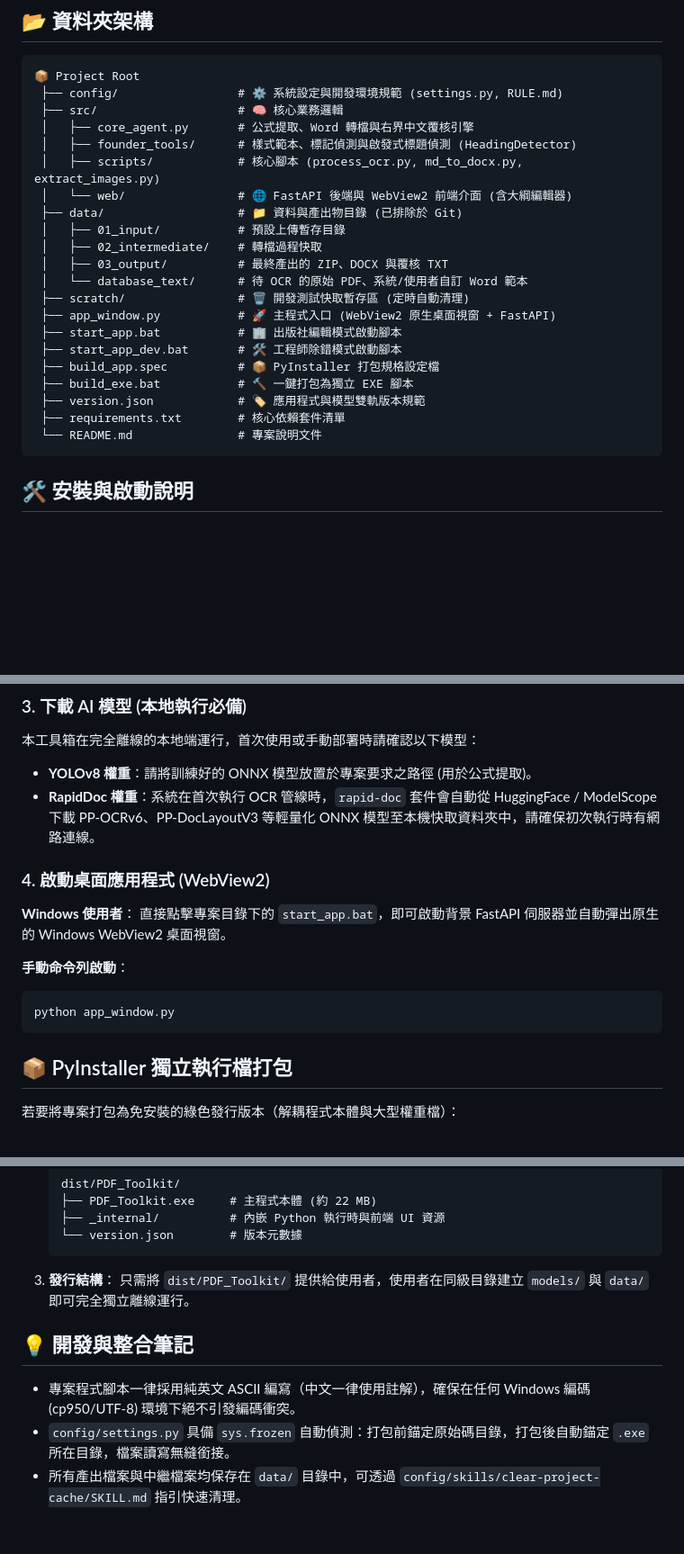
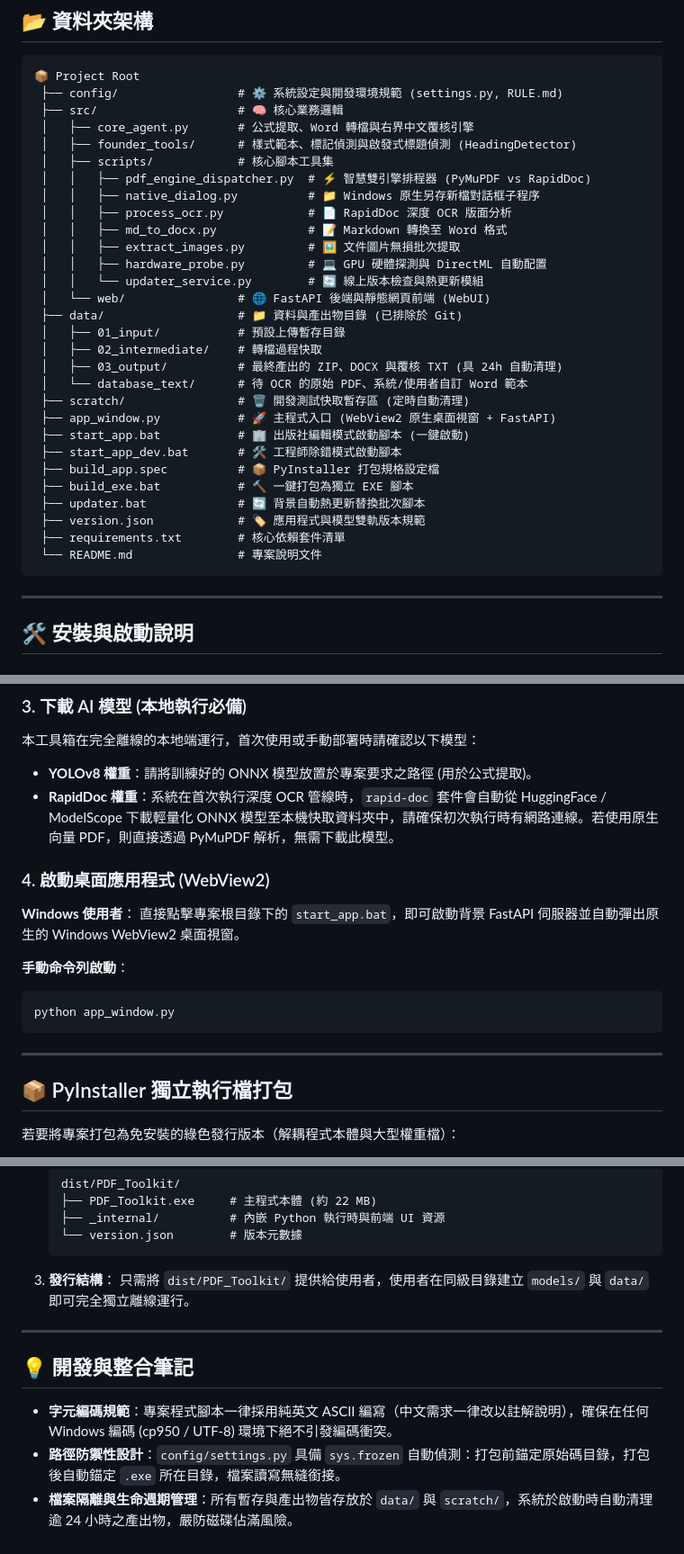
Before and after one commit to RandyXie04/doc-image-extractor, a Markdown page: README.md, 3 parts joined by grey strips. Shown at 90% size. Drawn GitHub-style; blank space fills up the shorter version.

````diff
--- a/README.md
+++ b/README.md
@@ -29,23 +54,33 @@
  ├── src/                    # 🧠 核心業務邏輯
  │   ├── core_agent.py       # 公式提取、Word 轉檔與右界中文覆核引擎
  │   ├── founder_tools/      # 樣式範本、標記偵測與啟發式標題偵測 (HeadingDetector)
- │   ├── scripts/            # 核心腳本 (process_ocr.py, md_to_docx.py, extract_images.py)
- │   └── web/                # 🌐 FastAPI 後端與 WebView2 前端介面 (含大綱編輯器)
+ │   ├── scripts/            # 核心腳本工具集
+ │   │   ├── pdf_engine_dispatcher.py  # ⚡ 智慧雙引擎排程器 (PyMuPDF vs RapidDoc)
+ │   │   ├── native_dialog.py          # 📁 Windows 原生另存新檔對話框子程序
+ │   │   ├── process_ocr.py            # 📄 RapidDoc 深度 OCR 版面分析
+ │   │   ├── md_to_docx.py             # 📝 Markdown 轉換至 Word 格式
+ │   │   ├── extract_images.py         # 🖼️ 文件圖片無損批次提取
+ │   │   ├── hardware_probe.py         # 💻 GPU 硬體探測與 DirectML 自動配置
+ │   │   └── updater_service.py        # 🔄 線上版本檢查與熱更新模組
+ │   └── web/                # 🌐 FastAPI 後端與靜態網頁前端 (WebUI)
  ├── data/                   # 📁 資料與產出物目錄 (已排除於 Git)
  │   ├── 01_input/           # 預設上傳暫存目錄
  │   ├── 02_intermediate/    # 轉檔過程快取
- │   ├── 03_output/          # 最終產出的 ZIP、DOCX 與覆核 TXT
+ │   ├── 03_output/          # 最終產出的 ZIP、DOCX 與覆核 TXT (具 24h 自動清理)
  │   └── database_text/      # 待 OCR 的原始 PDF、系統/使用者自訂 Word 範本
  ├── scratch/                # 🗑️ 開發測試快取暫存區 (定時自動清理)
  ├── app_window.py           # 🚀 主程式入口 (WebView2 原生桌面視窗 + FastAPI)
- ├── start_app.bat           # 🏢 出版社編輯模式啟動腳本
+ ├── start_app.bat           # 🏢 出版社編輯模式啟動腳本 (一鍵啟動)
  ├── start_app_dev.bat       # 🛠️ 工程師除錯模式啟動腳本
  ├── build_app.spec          # 📦 PyInstaller 打包規格設定檔
  ├── build_exe.bat           # 🔨 一鍵打包為獨立 EXE 腳本
+ ├── updater.bat             # 🔄 背景自動熱更新替換批次腳本
  ├── version.json            # 🏷️ 應用程式與模型雙軌版本規範
  ├── requirements.txt        # 核心依賴套件清單
  └── README.md               # 專案說明文件
 ```
+
+---
 
 ## 🛠️ 安裝與啟動說明
 
@@ -67,16 +102,18 @@ python -m pip install -r requirements.txt
 ### 3. 下載 AI 模型 (本地執行必備)
 本工具箱在完全離線的本地端運行，首次使用或手動部署時請確認以下模型：
 *   **YOLOv8 權重**：請將訓練好的 ONNX 模型放置於專案要求之路徑 (用於公式提取)。
-*   **RapidDoc 權重**：系統在首次執行 OCR 管線時，`rapid-doc` 套件會自動從 HuggingFace / ModelScope 下載 PP-OCRv6、PP-DocLayoutV3 等輕量化 ONNX 模型至本機快取資料夾中，請確保初次執行時有網路連線。
+*   **RapidDoc 權重**：系統在首次執行深度 OCR 管線時，`rapid-doc` 套件會自動從 HuggingFace / ModelScope 下載輕量化 ONNX 模型至本機快取資料夾中，請確保初次執行時有網路連線。若使用原生向量 PDF，則直接透過 PyMuPDF 解析，無需下載此模型。
 
 ### 4. 啟動桌面應用程式 (WebView2)
 **Windows 使用者**：
-直接點擊專案目錄下的 `start_app.bat`，即可啟動背景 FastAPI 伺服器並自動彈出原生的 Windows WebView2 桌面視窗。
+直接點擊專案根目錄下的 `start_app.bat`，即可啟動背景 FastAPI 伺服器並自動彈出原生的 Windows WebView2 桌面視窗。
 
 **手動命令列啟動**：
 ```bash
 python app_window.py
 ```
+
+---
 
 ## 📦 PyInstaller 獨立執行檔打包
 
@@ -98,7 +135,9 @@ python app_window.py
 3. **發行結構**：
    只需將 `dist/PDF_Toolkit/` 提供給使用者，使用者在同級目錄建立 `models/` 與 `data/` 即可完全獨立離線運行。
 
+---
+
 ## 💡 開發與整合筆記
-- 專案程式腳本一律採用純英文 ASCII 編寫（中文一律使用註解），確保在任何 Windows 編碼 (cp950/UTF-8) 環境下絕不引發編碼衝突。
-- `config/settings.py` 具備 `sys.frozen` 自動偵測：打包前錨定原始碼目錄，打包後自動錨定 `.exe` 所在目錄，檔案讀寫無縫銜接。
-- 所有產出檔案與中繼檔案均保存在 `data/` 目錄中，可透過 `config/skills/clear-project-cache/SKILL.md` 指引快速清理。
+- **字元編碼規範**：專案程式腳本一律採用純英文 ASCII 編寫（中文需求一律改以註解說明），確保在任何 Windows 編碼 (cp950 / UTF-8) 環境下絕不引發編碼衝突。
+- **路徑防禦性設計**：`config/settings.py` 具備 `sys.frozen` 自動偵測：打包前錨定原始碼目錄，打包後自動錨定 `.exe` 所在目錄，檔案讀寫無縫銜接。
+- **檔案隔離與生命週期管理**：所有暫存與產出物皆存放於 `data/` 與 `scratch/`，系統於啟動時自動清理逾 24 小時之產出物，嚴防磁碟佔滿風險。
````
Also changed, not shown: other parts of README.md (+42 -17 lines).
